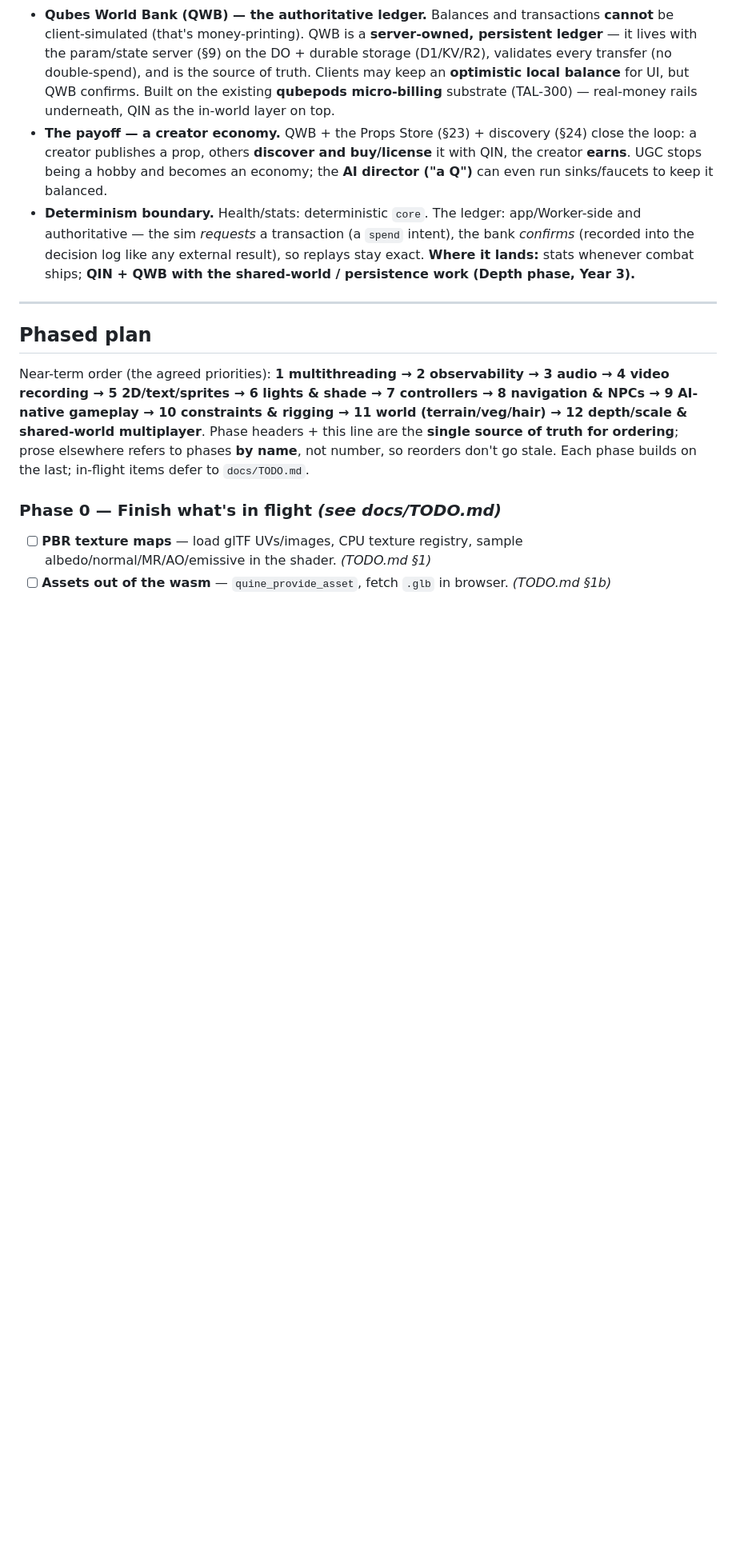
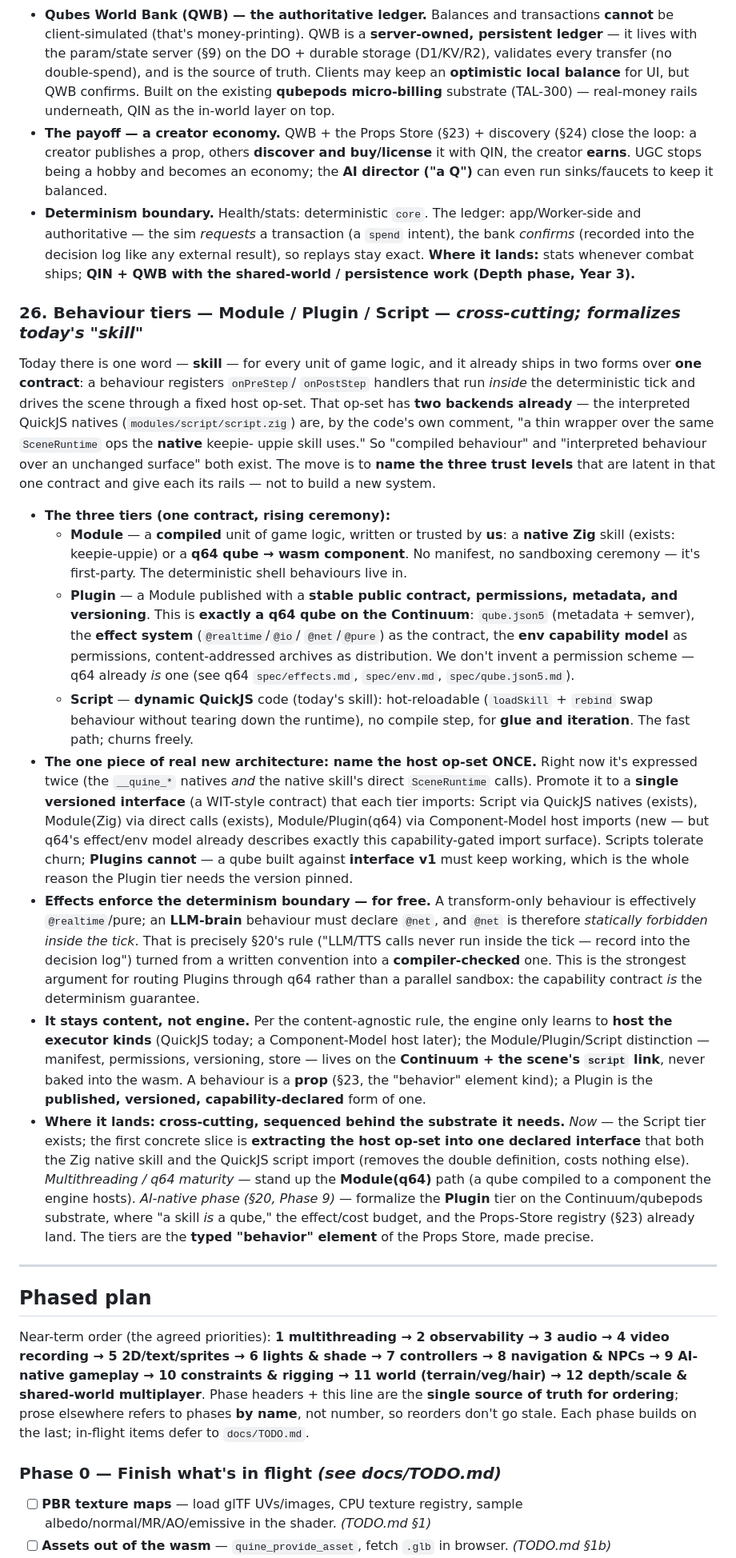
Before and after one commit to qubeworlds/quine, a Markdown page: roadmap.md, the part around one of its changes. Shown at 80% size. Rendered like a GitHub page; blank space fills up the shorter version.

Commit message:
roadmap: section 26 Behaviour tiers — Module / Plugin / Script
Name the three trust levels latent in today's single "skill" contract:
Module (compiled, first-party Zig/q64), Plugin (a Module published as a
versioned, capability-declared q64 qube on the Continuum), and Script
(dynamic QuickJS, for glue/iteration). The one new architectural piece is
promoting the host op-set — expressed twice today (the __quine_* natives
and the native skill's direct SceneRuntime calls) — into a single versioned
interface each tier imports. q64's effect/env model supplies the Plugin
contract and turns the AI-native "no network inside the tick" rule into a
compiler-checked guarantee. Stays content, not engine.

```diff
--- a/roadmap.md
+++ b/roadmap.md
@@ -720,6 +721,65 @@ The RPG/sim layer: characters have **stats** (health, energy, attributes) and
   result), so replays stay exact. **Where it lands:** stats whenever combat ships;
   **QIN + QWB with the shared-world / persistence work (Depth phase, Year 3).**
 
+### 26. Behaviour tiers — Module / Plugin / Script  — *cross-cutting; formalizes today's "skill"*
+Today there is one word — **skill** — for every unit of game logic, and it already
+ships in two forms over **one contract**: a behaviour registers `onPreStep`/
+`onPostStep` handlers that run *inside* the deterministic tick and drives the scene
+through a fixed host op-set. That op-set has **two backends already** — the
+interpreted QuickJS natives (`modules/script/script.zig`) are, by the code's own
+comment, "a thin wrapper over the same `SceneRuntime` ops the **native** keepie-
+uppie skill uses." So "compiled behaviour" and "interpreted behaviour over an
+unchanged surface" both exist. The move is to **name the three trust levels** that
+are latent in that one contract and give each its rails — not to build a new system.
+
+- **The three tiers (one contract, rising ceremony):**
+  - **Module** — a **compiled** unit of game logic, written or trusted by **us**:
+    a **native Zig** skill (exists: keepie-uppie) or a **q64 qube → wasm
+    component**. No manifest, no sandboxing ceremony — it's first-party. The
+    deterministic shell behaviours live in.
+  - **Plugin** — a Module published with a **stable public contract, permissions,
+    metadata, and versioning**. This is **exactly a q64 qube on the Continuum**:
+    `qube.json5` (metadata + semver), the **effect system** (`@realtime`/`@io`/
+    `@net`/`@pure`) as the contract, the **env capability model** as permissions,
+    content-addressed archives as distribution. We don't invent a permission scheme
+    — q64 already *is* one (see q64 `spec/effects.md`, `spec/env.md`,
+    `spec/qube.json5.md`).
+  - **Script** — **dynamic QuickJS** code (today's skill): hot-reloadable
+    (`loadSkill` + `rebind` swap behaviour without tearing down the runtime),
+    no compile step, for **glue and iteration**. The fast path; churns freely.
+- **The one piece of real new architecture: name the host op-set ONCE.** Right now
+  it's expressed twice (the `__quine_*` natives *and* the native skill's direct
+  `SceneRuntime` calls). Promote it to a **single versioned interface** (a WIT-style
+  contract) that each tier imports: Script via QuickJS natives (exists), Module(Zig)
+  via direct calls (exists), Module/Plugin(q64) via Component-Model host imports
+  (new — but q64's effect/env model already describes exactly this capability-gated
+  import surface). Scripts tolerate churn; **Plugins cannot** — a qube built against
+  **interface v1** must keep working, which is the whole reason the Plugin tier
+  needs the version pinned.
+- **Effects enforce the determinism boundary — for free.** A transform-only
+  behaviour is effectively `@realtime`/pure; an **LLM-brain** behaviour must declare
+  `@net`, and `@net` is therefore *statically forbidden inside the tick*. That is
+  precisely §20's rule ("LLM/TTS calls never run inside the tick — record into the
+  decision log") turned from a written convention into a **compiler-checked** one.
+  This is the strongest argument for routing Plugins through q64 rather than a
+  parallel sandbox: the capability contract *is* the determinism guarantee.
+- **It stays content, not engine.** Per the content-agnostic rule, the engine only
+  learns to **host the executor kinds** (QuickJS today; a Component-Model host
+  later); the Module/Plugin/Script distinction — manifest, permissions, versioning,
+  store — lives on the **Continuum + the scene's `script` link**, never baked into
+  the wasm. A behaviour is a **prop** (§23, the "behavior" element kind); a Plugin
+  is the **published, versioned, capability-declared** form of one.
+- **Where it lands:** **cross-cutting, sequenced behind the substrate it needs.**
+  *Now* — the Script tier exists; the first concrete slice is **extracting the host
+  op-set into one declared interface** that both the Zig native skill and the
+  QuickJS script import (removes the double definition, costs nothing else).
+  *Multithreading / q64 maturity* — stand up the **Module(q64)** path (a qube
+  compiled to a component the engine hosts). *AI-native phase (§20, Phase 9)* —
+  formalize the **Plugin** tier on the Continuum/qubepods substrate, where "a skill
+  *is* a qube," the effect/cost budget, and the Props-Store registry (§23) already
+  land. The tiers are the **typed "behavior" element** of the Props Store, made
+  precise.
+
 ---
 
 ## Phased plan
```
Also changed, not shown: other parts of roadmap.md (+3 -2 lines).
